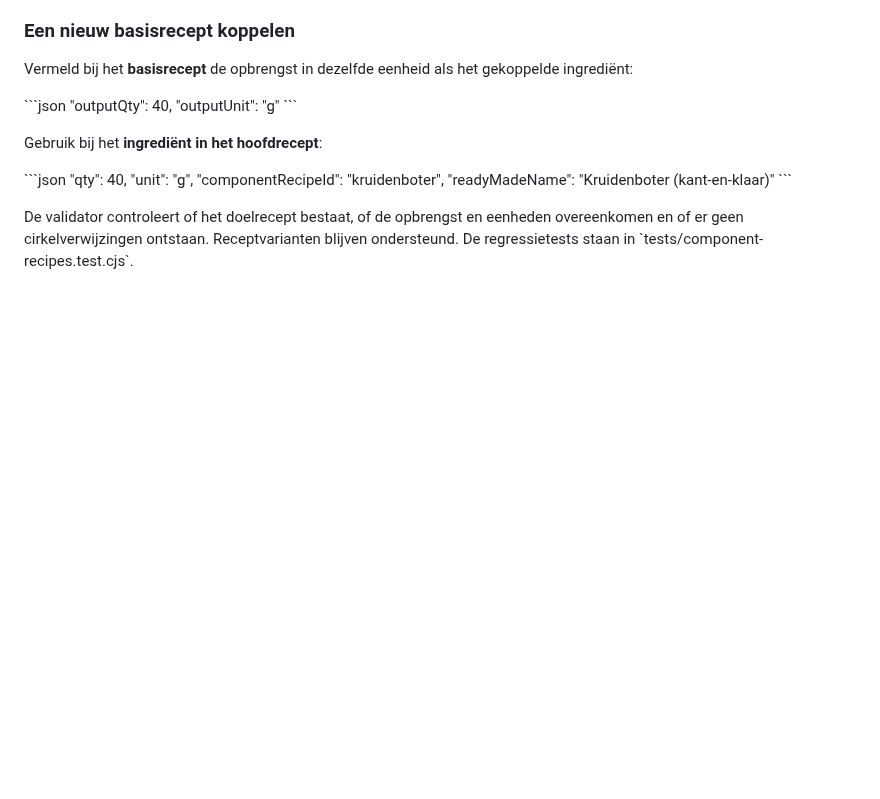
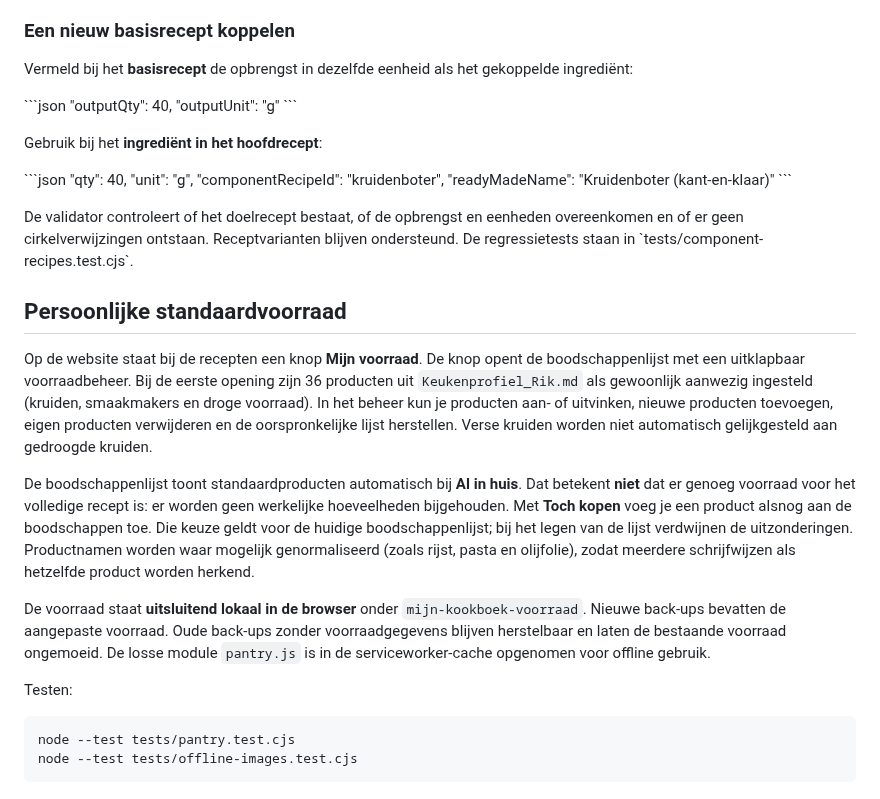
Before and after one commit to rikschipper798-lgtm/Mijn-kookboek, a Markdown page: README.md, the part around the change. Drawn GitHub-style; blank space fills up the shorter version.

Commit message:
Documenteer voorraadbeheer, boodschappenuitzonderingen en back-ups

````diff
--- a/README.md
+++ b/README.md
@@ -74,3 +74,18 @@ Gebruik bij het **ingrediënt in het hoofdrecept**:
 \`\`\`
 
 De validator controleert of het doelrecept bestaat, of de opbrengst en eenheden overeenkomen en of er geen cirkelverwijzingen ontstaan. Receptvarianten blijven ondersteund. De regressietests staan in \`tests/component-recipes.test.cjs\`.
+
+## Persoonlijke standaardvoorraad
+
+Op de website staat bij de recepten een knop **Mijn voorraad**. De knop opent de boodschappenlijst met een uitklapbaar voorraadbeheer. Bij de eerste opening zijn 36 producten uit `Keukenprofiel_Rik.md` als gewoonlijk aanwezig ingesteld (kruiden, smaakmakers en droge voorraad). In het beheer kun je producten aan- of uitvinken, nieuwe producten toevoegen, eigen producten verwijderen en de oorspronkelijke lijst herstellen. Verse kruiden worden niet automatisch gelijkgesteld aan gedroogde kruiden.
+
+De boodschappenlijst toont standaardproducten automatisch bij **Al in huis**. Dat betekent **niet** dat er genoeg voorraad voor het volledige recept is: er worden geen werkelijke hoeveelheden bijgehouden. Met **Toch kopen** voeg je een product alsnog aan de boodschappen toe. Die keuze geldt voor de huidige boodschappenlijst; bij het legen van de lijst verdwijnen de uitzonderingen. Productnamen worden waar mogelijk genormaliseerd (zoals rijst, pasta en olijfolie), zodat meerdere schrijfwijzen als hetzelfde product worden herkend.
+
+De voorraad staat **uitsluitend lokaal in de browser** onder `mijn-kookboek-voorraad`. Nieuwe back-ups bevatten de aangepaste voorraad. Oude back-ups zonder voorraadgegevens blijven herstelbaar en laten de bestaande voorraad ongemoeid. De losse module `pantry.js` is in de serviceworker-cache opgenomen voor offline gebruik.
+
+Testen:
+
+```bash
+node --test tests/pantry.test.cjs
+node --test tests/offline-images.test.cjs
+```
````
